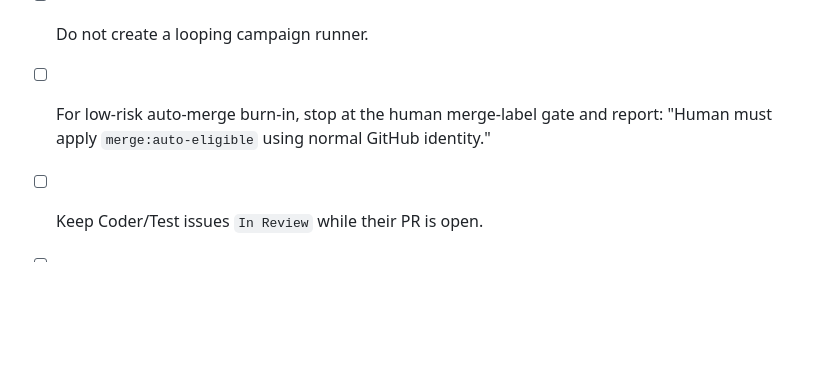
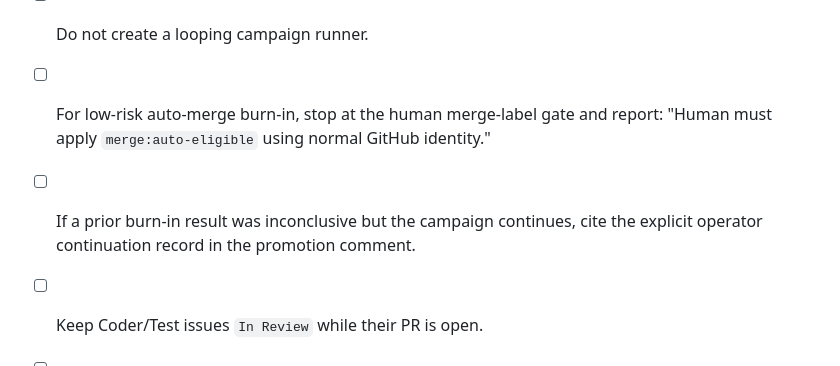
Before and after one commit to urkrass/Tanchiki, a Markdown page: ops/checklists/campaign-conductor-checklist.md, the part around the change. GitHub-like rendering; blank space fills up the shorter version.

Commit message:
Clarify burn-in continuation checklist

```diff
--- a/ops/checklists/campaign-conductor-checklist.md
+++ b/ops/checklists/campaign-conductor-checklist.md
@@ -67,6 +67,8 @@ Use this checklist for one Campaign Conductor run.
 - [ ] Do not apply `merge:auto-eligible`.
 - [ ] Do not create a looping campaign runner.
 - [ ] For low-risk auto-merge burn-in, stop at the human merge-label gate and report: "Human must apply `merge:auto-eligible` using normal GitHub identity."
+- [ ] If a prior burn-in result was inconclusive but the campaign continues,
+      cite the explicit operator continuation record in the promotion comment.
 - [ ] Keep Coder/Test issues `In Review` while their PR is open.
 - [ ] Recommend PR-producing Coder/Test issues `Done` only after the PR is confirmed merged or the recorded outcome allows it.
 - [ ] Recommend paired Reviewer issues `Done` only after the review decision is posted and acted on.
```
